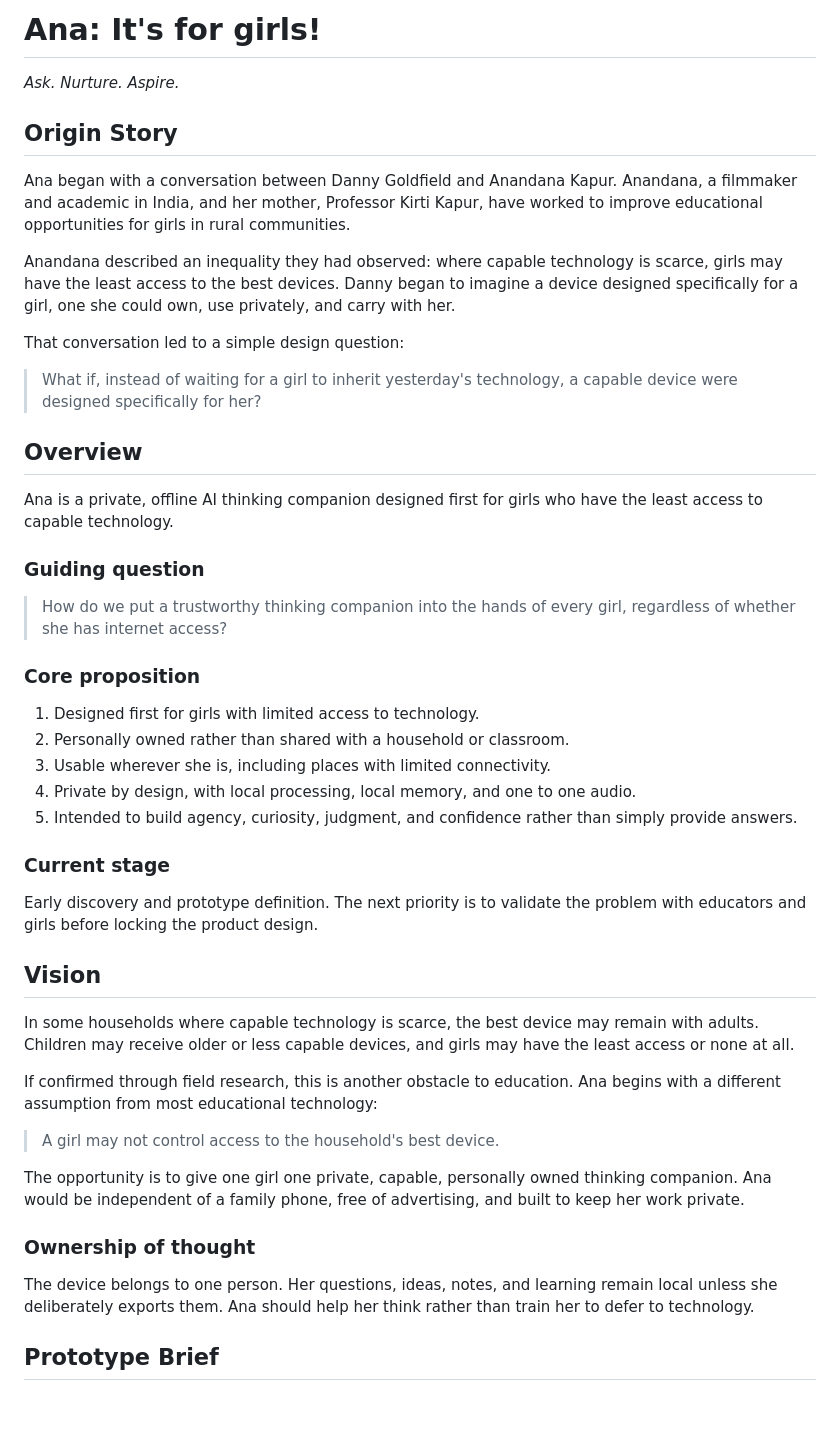
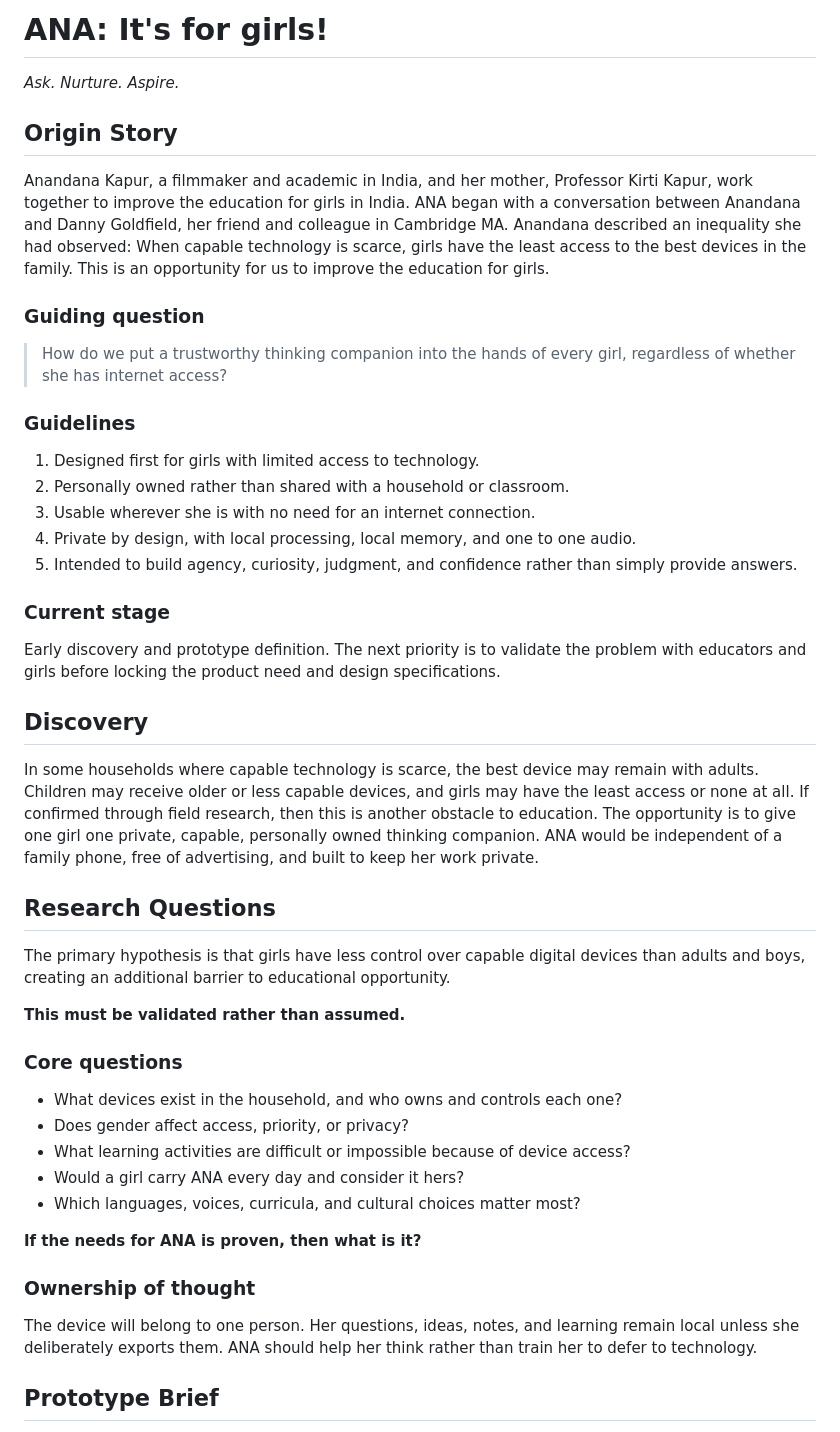
Before and after one commit to dannygoldfield/Ana, a Markdown page: WEBSITE.md, the part around one of its changes. GitHub-like rendering; blank space fills up the shorter version.

Commit message:
Update website copy

```diff
--- a/WEBSITE.md
+++ b/WEBSITE.md
@@ -1,50 +1,50 @@
-# Ana: It's for girls!
+# ANA: It's for girls!
 
 *Ask. Nurture. Aspire.*
 
 ## Origin Story
 
-Ana began with a conversation between Danny Goldfield and Anandana Kapur. Anandana, a filmmaker and academic in India, and her mother, Professor Kirti Kapur, have worked to improve educational opportunities for girls in rural communities.
-
-Anandana described an inequality they had observed: where capable technology is scarce, girls may have the least access to the best devices. Danny began to imagine a device designed specifically for a girl, one she could own, use privately, and carry with her.
-
-That conversation led to a simple design question:
-
-> What if, instead of waiting for a girl to inherit yesterday's technology, a capable device were designed specifically for her?
-
-## Overview
-
-Ana is a private, offline AI thinking companion designed first for girls who have the least access to capable technology.
+Anandana Kapur, a filmmaker and academic in India, and her mother, Professor Kirti Kapur, work together to improve the education for girls in India. ANA began with a conversation between Anandana and Danny Goldfield, her friend and colleague in Cambridge MA. Anandana described an inequality she had observed: When capable technology is scarce, girls have the least access to the best devices in the family. This is an opportunity for us to improve the education for girls.
 
 ### Guiding question
 
 > How do we put a trustworthy thinking companion into the hands of every girl, regardless of whether she has internet access?
 
-### Core proposition
+### Guidelines
 
 1. Designed first for girls with limited access to technology.
 2. Personally owned rather than shared with a household or classroom.
-3. Usable wherever she is, including places with limited connectivity.
+3. Usable wherever she is with no need for an internet connection.
 4. Private by design, with local processing, local memory, and one to one audio.
 5. Intended to build agency, curiosity, judgment, and confidence rather than simply provide answers.
 
 ### Current stage
 
-Early discovery and prototype definition. The next priority is to validate the problem with educators and girls before locking the product design.
+Early discovery and prototype definition. The next priority is to validate the problem with educators and girls before locking the product need and design specifications.
 
-## Vision
+## Discovery
 
-In some households where capable technology is scarce, the best device may remain with adults. Children may receive older or less capable devices, and girls may have the least access or none at all.
+In some households where capable technology is scarce, the best device may remain with adults. Children may receive older or less capable devices, and girls may have the least access or none at all. If confirmed through field research, then this is another obstacle to education. The opportunity is to give one girl one private, capable, personally owned thinking companion. ANA would be independent of a family phone, free of advertising, and built to keep her work private.
 
-If confirmed through field research, this is another obstacle to education. Ana begins with a different assumption from most educational technology:
+## Research Questions
 
-> A girl may not control access to the household's best device.
+The primary hypothesis is that girls have less control over capable digital devices than adults and boys, creating an additional barrier to educational opportunity.
 
-The opportunity is to give one girl one private, capable, personally owned thinking companion. Ana would be independent of a family phone, free of advertising, and built to keep her work private.
+**This must be validated rather than assumed.**
+
+### Core questions
+
+* What devices exist in the household, and who owns and controls each one?
+* Does gender affect access, priority, or privacy?
+* What learning activities are difficult or impossible because of device access?
+* Would a girl carry ANA every day and consider it hers?
+* Which languages, voices, curricula, and cultural choices matter most?
+
+**If the needs for ANA is proven, then what is it?**
 
 ### Ownership of thought
 
-The device belongs to one person. Her questions, ideas, notes, and learning remain local unless she deliberately exports them. Ana should help her think rather than train her to defer to technology.
+The device will belong to one person. Her questions, ideas, notes, and learning remain local unless she deliberately exports them. ANA should help her think rather than train her to defer to technology.
 
 ## Prototype Brief
 
```
Also changed, not shown: other parts of WEBSITE.md (+3 -17 lines).
